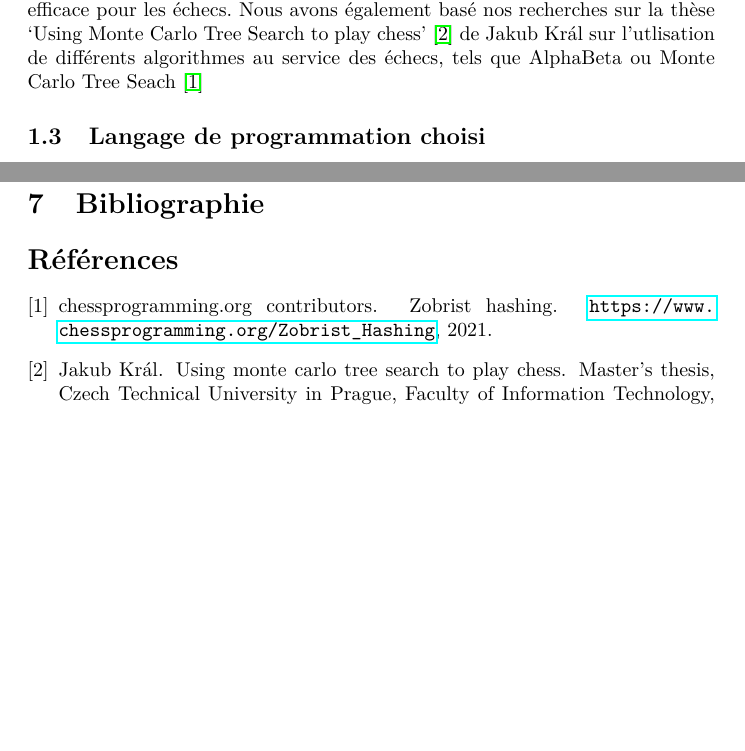
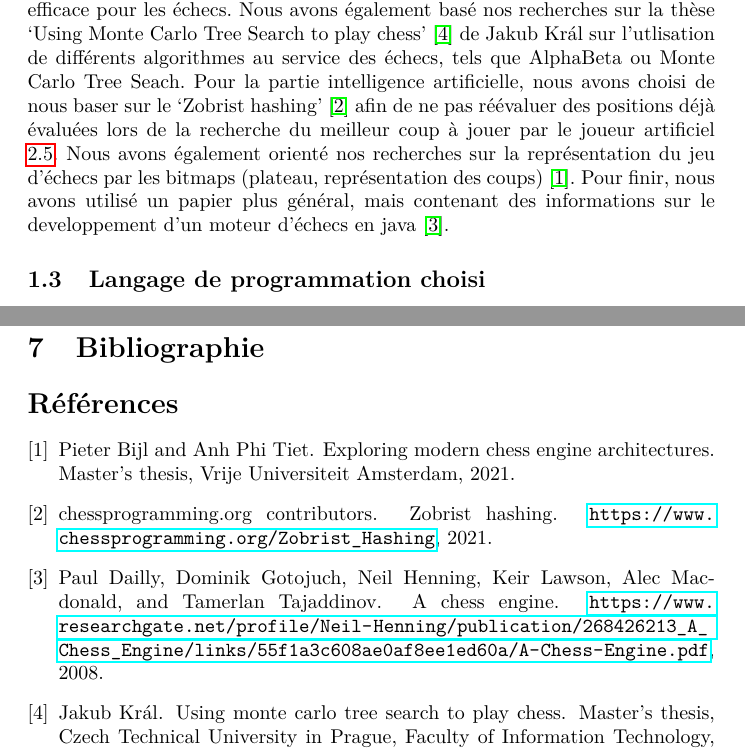
Before and after one commit to Vjonquiere/chess, a LaTeX document (reports/preliminary/report.tex, which reads reports/preliminary/references.bib): two parts of pages 3 and 23 of 23, joined at a grey line, cut so that both start at the same text, the shorter picture padded with empty space. Compiled offline with pdfLaTeX.

Commit message:
existant bibliography

```diff
--- a/reports/preliminary/references.bib
+++ b/reports/preliminary/references.bib
@@ -23,9 +23,17 @@
   year = {2024}
 }
 
+@mastersthesis{Bijl2021,
+  author = {Pieter Bijl and Anh Phi Tiet},
+  school = {Vrije Universiteit Amsterdam},
+  title = {Exploring modern chess engine architectures},
+  year = {2021}
+}
 @misc{ZobristHashing,
   author = {chessprogramming.org contributors},
   howpublished = {\url{https://www.chessprogramming.org/Zobrist_Hashing}},
   title = {Zobrist Hashing},
   year = {2021}
 }
+
+@misc{PaulDailly,
@@ -31,0 +43,2 @@
+  year = {2008}
+}
--- a/reports/preliminary/report.tex
+++ b/reports/preliminary/report.tex
@@ -48,7 +48,12 @@ choisi de nous baser sur l'article `Programming a computer for playing chess' \c
 puisqu'il possède une partie consacrée à la construction d'heuristiques efficace pour les échecs.
 Nous avons également basé nos recherches sur la thèse `Using Monte Carlo Tree Search to play chess' \cite{Kral2021}
 de Jakub Král sur l'utlisation de différents algorithmes au service des échecs, tels que AlphaBeta ou
-Monte Carlo Tree Seach  \cite{ZobristHashing}
+Monte Carlo Tree Seach. Pour la partie intelligence artificielle, nous avons choisi de nous baser sur le
+`Zobrist hashing' \cite{ZobristHashing} afin de ne pas réévaluer des positions déjà évaluées lors de la
+recherche du meilleur coup à jouer par le joueur artificiel \ref{Zobrist}. Nous avons également orienté
+nos recherches sur la représentation du jeu d'échecs par les bitmaps (plateau, représentation des coups) \cite{Bijl2021}.
+Pour finir, nous avons utilisé un papier plus général, mais contenant des informations sur le developpement
+d'un moteur d'échecs en java \cite{PaulDailly}.
 
 \subsection{Langage de programmation choisi}
 Avec ce sujet, nous avions 3 choix de langage possibles :
```
Also changed, not shown: reports/preliminary/references.bib (3 more changed lines), reports/preliminary/report.tex (2 more changed lines).
